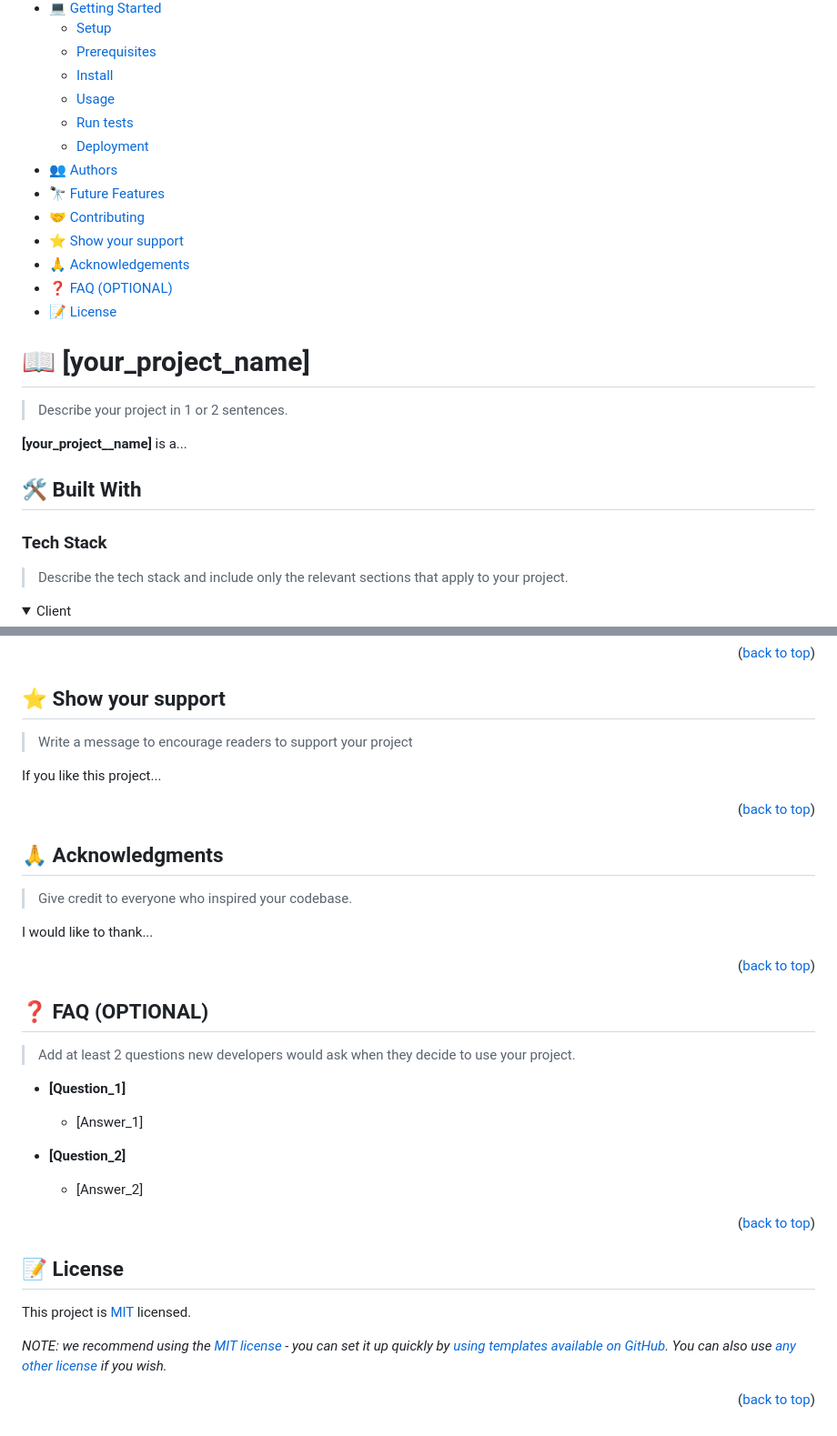
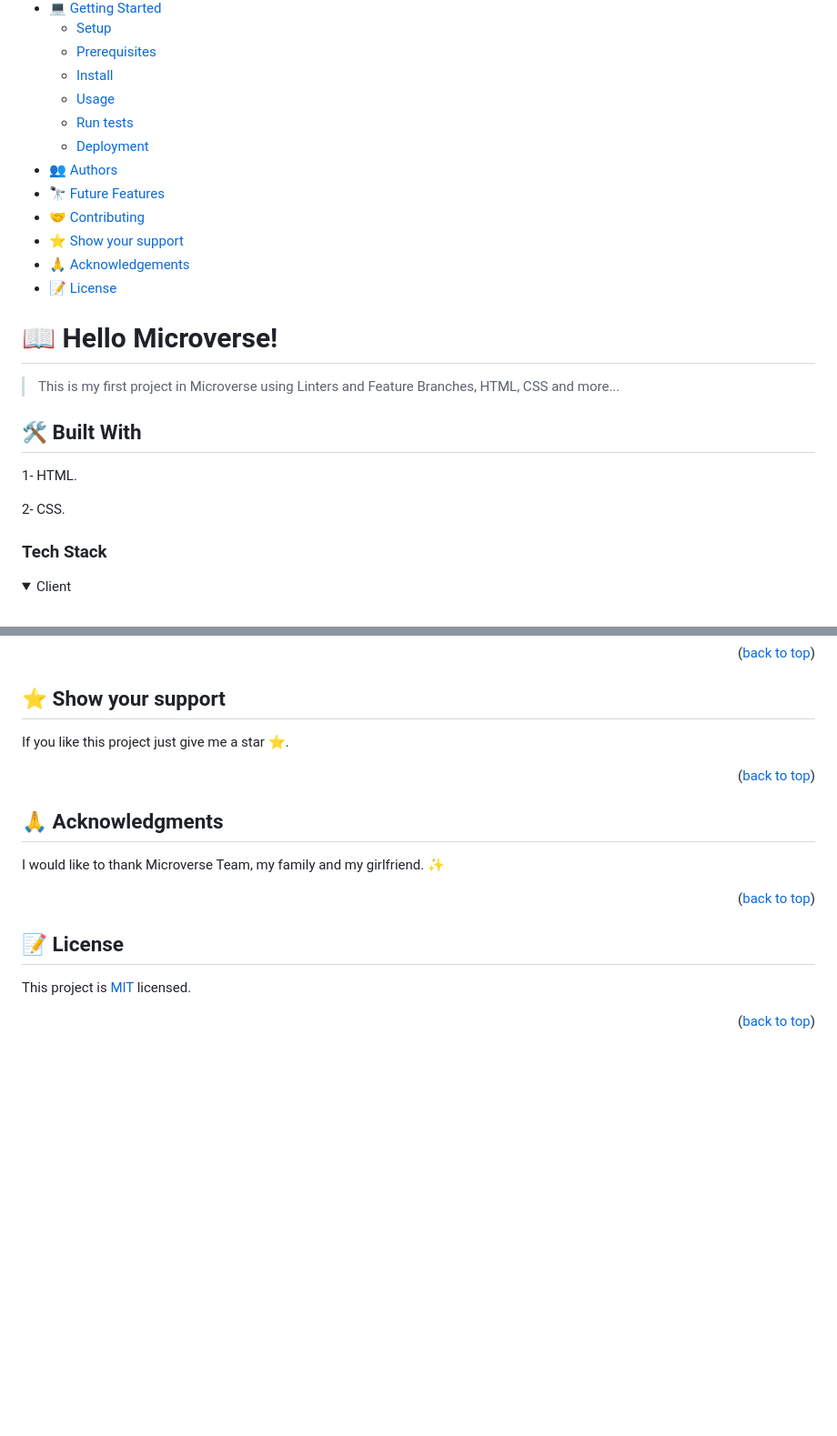
Before and after one commit to Luiscarlosvd/Hello-microverse-project, a Markdown page: README.md, 2 parts joined by grey strips. Shown at 91% size. Drawn GitHub-style; folded sections open; blank space fills up the shorter version.

```diff
--- a/README.md
+++ b/README.md
@@ -48,22 +48,21 @@ After you're finished please remove all the comments and instructions!
 - [🤝 Contributing](#contributing)
 - [⭐️ Show your support](#support)
 - [🙏 Acknowledgements](#acknowledgements)
-- [❓ FAQ (OPTIONAL)](#faq)
 - [📝 License](#license)
 
 <!-- PROJECT DESCRIPTION -->
 
-# 📖 [your_project_name] <a name="about-project"></a>
+# 📖 Hello Microverse! <a name="about-project"></a>
 
-> Describe your project in 1 or 2 sentences.
-
-**[your_project__name]** is a...
+> This is my first project in Microverse using Linters and Feature Branches, HTML, CSS and more...
 
 ## 🛠 Built With <a name="built-with"></a>
 
+1- HTML.
+
+2- CSS.
+
 ### Tech Stack <a name="tech-stack"></a>
-
-> Describe the tech stack and include only the relevant sections that apply to your project.
 
 <details>
   <summary>Client</summary>
@@ -238,9 +173,7 @@ Feel free to check the [issues page](../../issues/).
 
 ## ⭐️ Show your support <a name="support"></a>
 
-> Write a message to encourage readers to support your project
-
-If you like this project...
+If you like this project just give me a star ⭐️.
 
 <p align="right">(<a href="#readme-top">back to top</a>)</p>
 
@@ -248,25 +181,7 @@ If you like this project...
 
 ## 🙏 Acknowledgments <a name="acknowledgements"></a>
 
-> Give credit to everyone who inspired your codebase.
-
-I would like to thank...
-
-<p align="right">(<a href="#readme-top">back to top</a>)</p>
-
-<!-- FAQ (optional) -->
-
-## ❓ FAQ (OPTIONAL) <a name="faq"></a>
-
-> Add at least 2 questions new developers would ask when they decide to use your project.
-
-- **[Question_1]**
-
-  - [Answer_1]
-
-- **[Question_2]**
-
-  - [Answer_2]
+I would like to thank Microverse Team, my family and my girlfriend. ✨
 
 <p align="right">(<a href="#readme-top">back to top</a>)</p>
 
@@ -276,6 +191,4 @@ I would like to thank...
 
 This project is [MIT](./LICENSE) licensed.
 
-_NOTE: we recommend using the [MIT license](https://choosealicense.com/licenses/mit/) - you can set it up quickly by [using templates available on GitHub](https://docs.github.com/en/communities/setting-up-your-project-for-healthy-contributions/adding-a-license-to-a-repository). You can also use [any other license](https://choosealicense.com/licenses/) if you wish._
-
 <p align="right">(<a href="#readme-top">back to top</a>)</p>
```
Also changed, not shown: other parts of README.md (+24 -88 lines).
